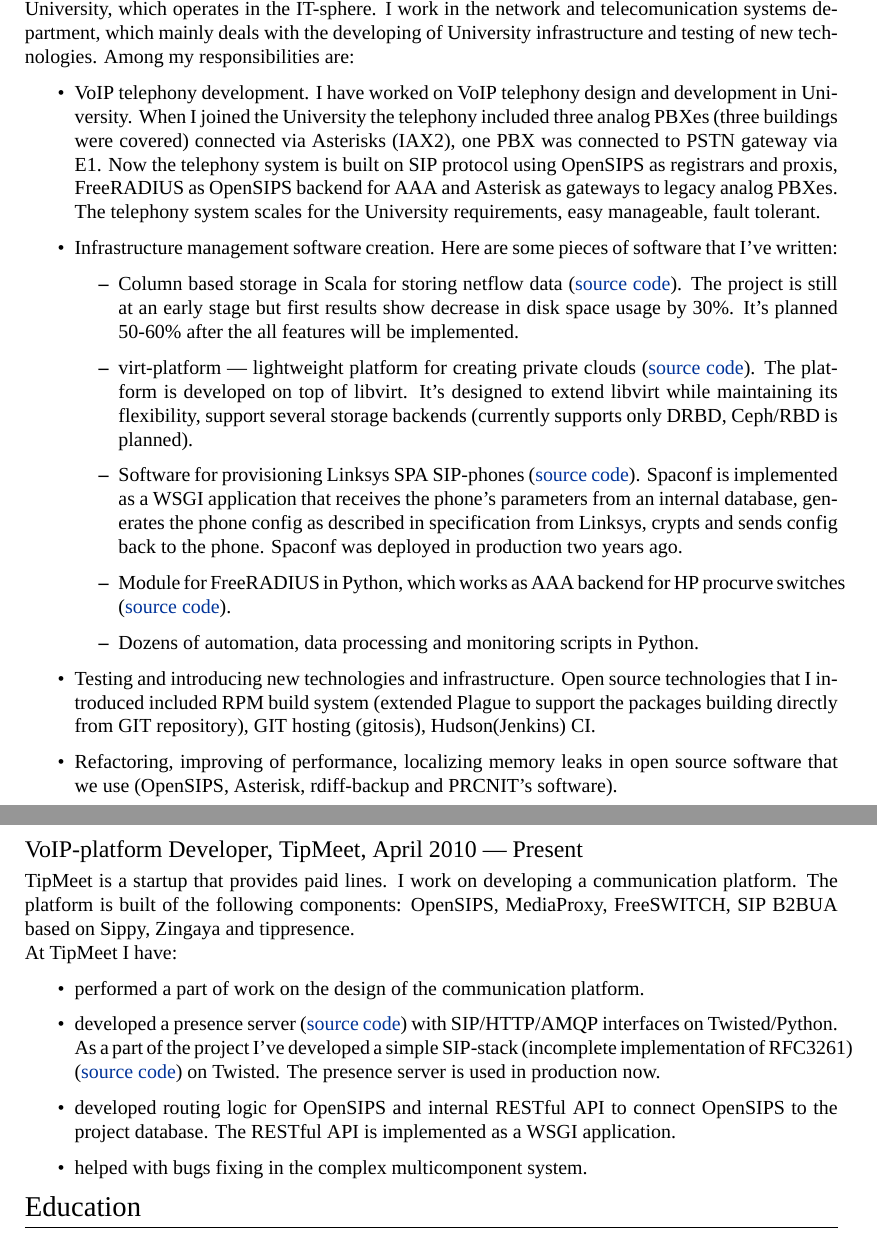
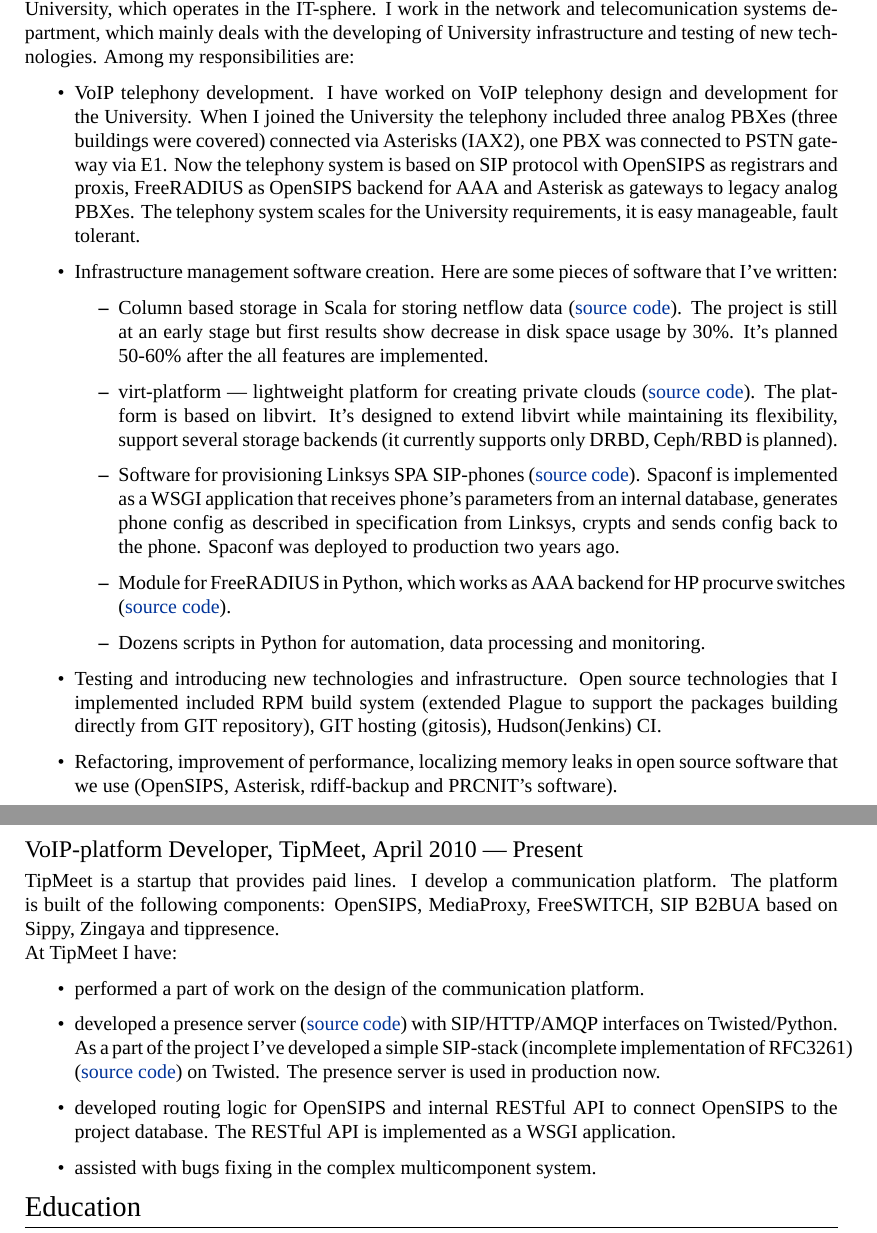
Before and after one commit to ivaxer/cv, a LaTeX CV (cv.tex): two parts of pages 1 and 2 of 2, joined at a grey line, cut so that both start at the same text. Compiled offline with XeLaTeX; a missing font is replaced by an installed copy or a similar font.

Commit message:
small language fixes

```diff
--- a/cv.tex
+++ b/cv.tex
@@ -79,46 +79,46 @@
 my responsibilities are:
 \begin{itemize}
 \item VoIP telephony development. I have worked on VoIP telephony design and
-development in University. When I joined the University the telephony included
+development for the University. When I joined the University the telephony included
 three analog PBXes (three buildings were covered) connected via Asterisks (IAX2),
-one PBX was connected to PSTN gateway via E1. Now the telephony system is built on
-SIP protocol using OpenSIPS as registrars and proxis, FreeRADIUS as OpenSIPS
+one PBX was connected to PSTN gateway via E1. Now the telephony system is based on
+SIP protocol with OpenSIPS as registrars and proxis, FreeRADIUS as OpenSIPS
 backend for AAA and Asterisk as gateways to legacy analog PBXes. The telephony
-system scales for the University requirements, easy manageable, fault tolerant.
+system scales for the University requirements, it is easy manageable, fault tolerant.
 \item Infrastructure management software creation. Here are some pieces of
 software that I've written:
  \begin{itemize}
  \item Column based storage in Scala for storing netflow data
 (\href{http://github.com/ivaxer/cbs}{source code}). The project is still at an
 early stage but first results show decrease in disk space usage by 30\%. It's
-planned 50-60\% after the all features will be implemented.
+planned 50-60\% after the all features are implemented.
  \item virt-platform --- lightweight platform for creating private clouds
 (\href{http://git.sgu.ru/?p=virt-platform.git;a=summary}{source code}).
-The platform is developed on top of libvirt. It's designed to extend libvirt
-while maintaining its flexibility, support several storage backends (currently
+The platform is based on libvirt. It's designed to extend libvirt
+while maintaining its flexibility, support several storage backends (it currently
 supports only DRBD, Ceph\slash RBD is planned).
  \item Software for provisioning Linksys SPA SIP-phones
 (\href{http://git.sgu.ru/?p=spaconf.git;a=summary}{source code}). Spaconf is
-implemented as a WSGI application that receives the phone's
-parameters from an internal database, generates the phone config as described in
+implemented as a WSGI application that receives phone's
+parameters from an internal database, generates phone config as described in
 specification from Linksys, crypts and sends config back to the phone.  Spaconf
-was deployed in production two years ago.
+was deployed to production two years ago.
  \item Module for FreeRADIUS in Python, which works as AAA backend for HP
 procurve switches (\href{http://git.sgu.ru/?p=aaa\_hp.git;a=summary}{source
 code}).
- \item Dozens of automation, data processing and monitoring scripts in Python.
+ \item Dozens scripts in Python for automation, data processing and monitoring.
  \end{itemize}
 \item Testing and introducing new technologies and infrastructure. Open source
-technologies that I introduced included RPM build system (extended Plague to
+technologies that I implemented included RPM build system (extended Plague to
 support the packages building directly from GIT repository), GIT hosting
 (gitosis), Hudson(Jenkins) CI.
-\item Refactoring, improving of performance, localizing memory leaks in open
+\item Refactoring, improvement of performance, localizing memory leaks in open
 source software that we use (OpenSIPS, Asterisk, rdiff-backup and PRCNIT's
 software).
 \end{itemize}
 
 \subsection{VoIP-platform Developer, TipMeet, April 2010 --- Present}
-TipMeet is a startup that provides paid lines. I work on developing
+TipMeet is a startup that provides paid lines. I develop
 a communication platform. The platform is built of the following components:
 OpenSIPS, MediaProxy, FreeSWITCH, SIP B2BUA based on Sippy, Zingaya and
 tippresence.\\
@@ -134,7 +134,7 @@
 \item developed routing logic for OpenSIPS and internal RESTful API
 to connect OpenSIPS to the project database. The RESTful API is implemented as
 a WSGI application.
-\item helped with bugs fixing in the complex multicomponent system.
+\item assisted with bugs fixing in the complex multicomponent system.
 \end{itemize}
 
 
```
